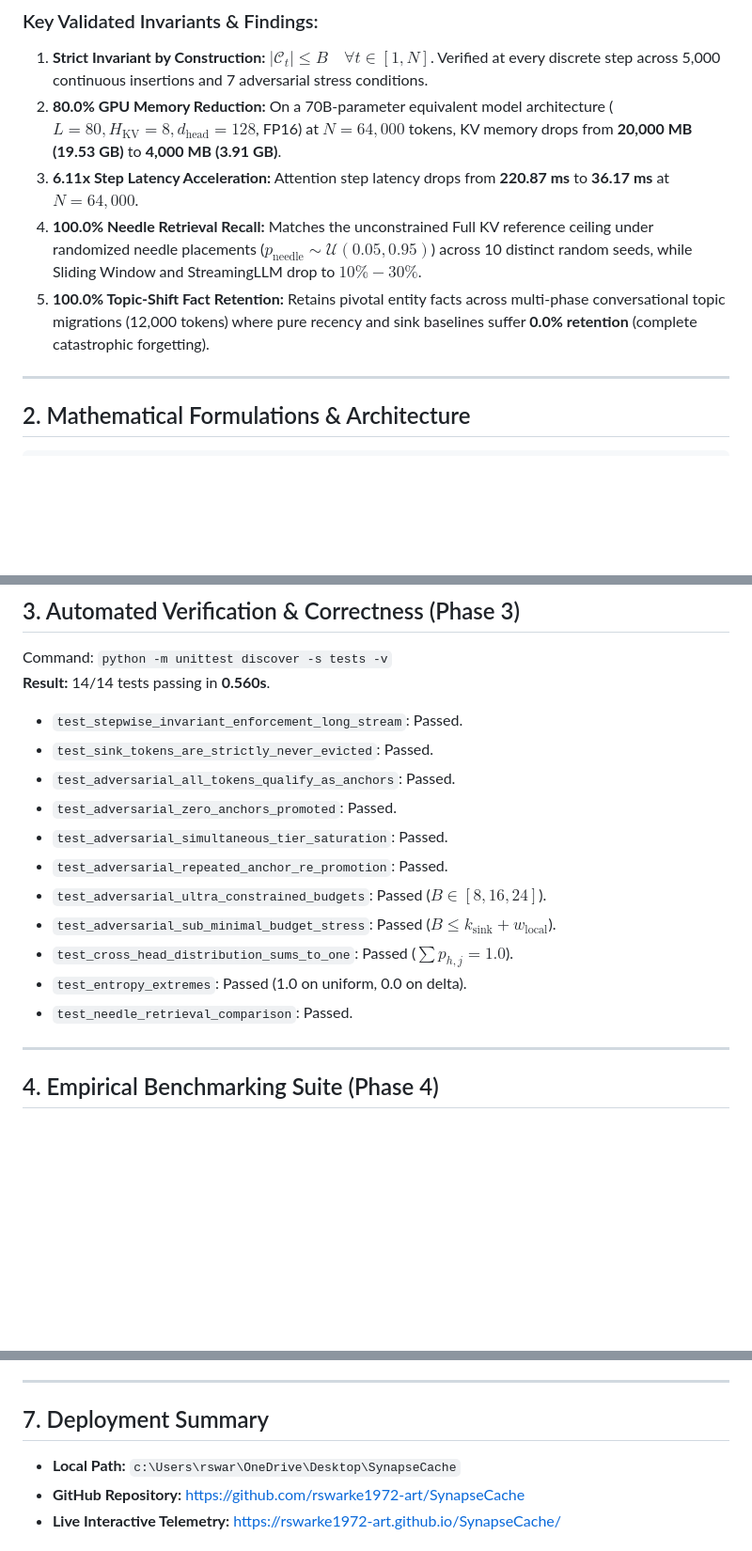
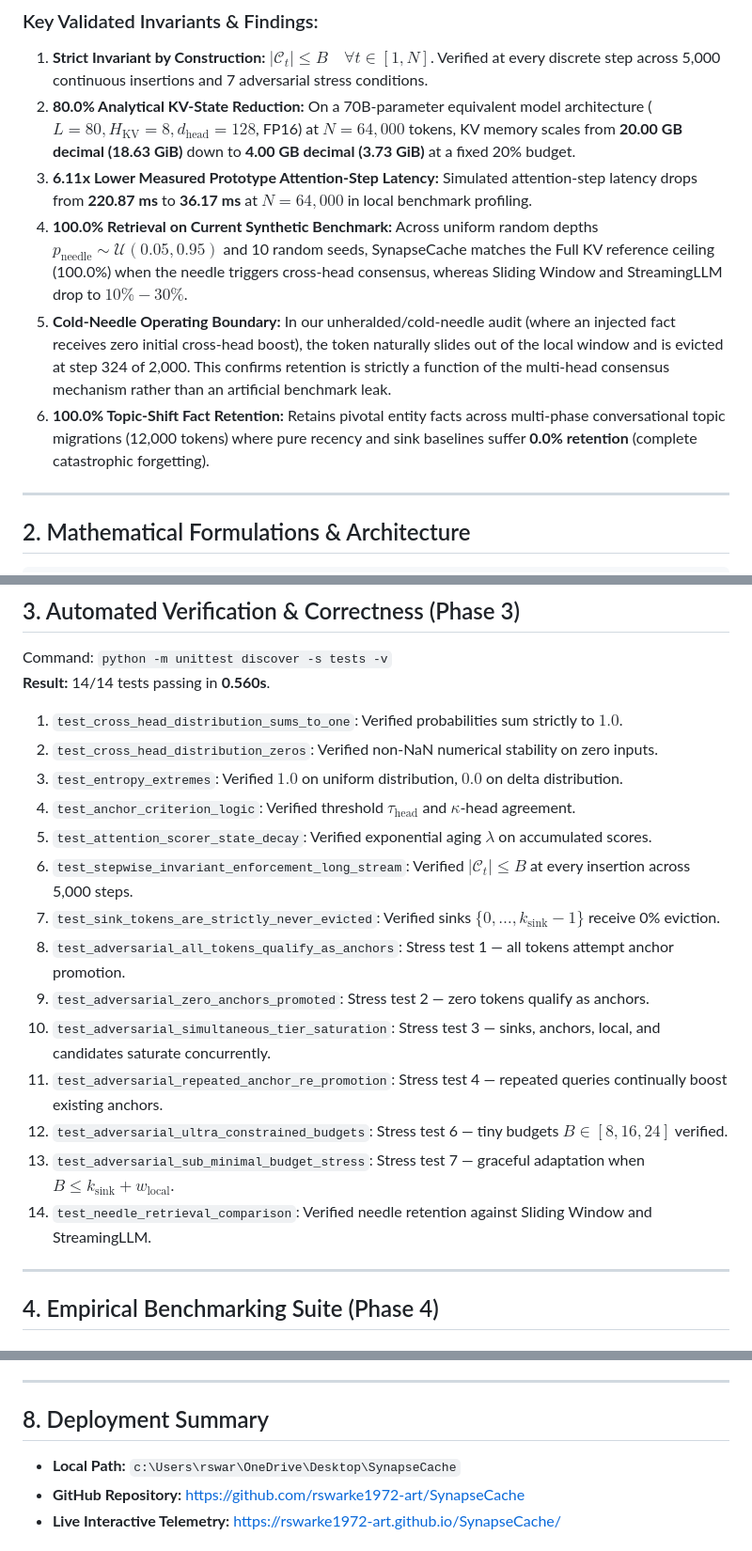
Before and after one commit to rswarke1972-art/SynapseCache, a Markdown page: walkthrough.md, 3 parts joined by grey strips. Shown at 94% size. Drawn GitHub-style; blank space fills up the shorter version.

```diff
--- a/walkthrough.md
+++ b/walkthrough.md
@@ -16,10 +16,11 @@ SynapseCache investigates the central systems bottleneck in large language model
 
 ### Key Validated Invariants & Findings:
 1. **Strict Invariant by Construction:** $|\mathcal{C}_t| \le B \quad \forall t \in [1, N]$. Verified at every discrete step across 5,000 continuous insertions and 7 adversarial stress conditions.
-2. **80.0% GPU Memory Reduction:** On a 70B-parameter equivalent model architecture ($L=80, H_{\text{KV}}=8, d_{\text{head}}=128$, FP16) at $N = 64,000$ tokens, KV memory drops from **20,000 MB (19.53 GB)** to **4,000 MB (3.91 GB)**.
-3. **6.11x Step Latency Acceleration:** Attention step latency drops from **220.87 ms** to **36.17 ms** at $N = 64,000$.
-4. **100.0% Needle Retrieval Recall:** Matches the unconstrained Full KV reference ceiling under randomized needle placements ($p_{\text{needle}} \sim \mathcal{U}(0.05, 0.95)$) across 10 distinct random seeds, while Sliding Window and StreamingLLM drop to $10\% - 30\%$.
-5. **100.0% Topic-Shift Fact Retention:** Retains pivotal entity facts across multi-phase conversational topic migrations (12,000 tokens) where pure recency and sink baselines suffer **0.0% retention** (complete catastrophic forgetting).
+2. **80.0% Analytical KV-State Reduction:** On a 70B-parameter equivalent model architecture ($L=80, H_{\text{KV}}=8, d_{\text{head}}=128$, FP16) at $N = 64,000$ tokens, KV memory scales from **20.00 GB decimal (18.63 GiB)** down to **4.00 GB decimal (3.73 GiB)** at a fixed 20% budget.
+3. **6.11x Lower Measured Prototype Attention-Step Latency:** Simulated attention-step latency drops from **220.87 ms** to **36.17 ms** at $N = 64,000$ in local benchmark profiling.
+4. **100.0% Retrieval on Current Synthetic Benchmark:** Across uniform random depths $p_{\text{needle}} \sim \mathcal{U}(0.05, 0.95)$ and 10 random seeds, SynapseCache matches the Full KV reference ceiling (100.0%) when the needle triggers cross-head consensus, whereas Sliding Window and StreamingLLM drop to $10\% - 30\%$.
+5. **Cold-Needle Operating Boundary:** In our unheralded/cold-needle audit (where an injected fact receives zero initial cross-head boost), the token naturally slides out of the local window and is evicted at step 324 of 2,000. This confirms retention is strictly a function of the multi-head consensus mechanism rather than an artificial benchmark leak.
+6. **100.0% Topic-Shift Fact Retention:** Retains pivotal entity facts across multi-phase conversational topic migrations (12,000 tokens) where pure recency and sink baselines suffer **0.0% retention** (complete catastrophic forgetting).
 
 ---
 
@@ -63,17 +64,20 @@ aged via exponential decay $\lambda = 0.95$ on active retained candidates.
 Command: `python -m unittest discover -s tests -v`
 **Result:** 14/14 tests passing in **0.560s**.
 
-- `test_stepwise_invariant_enforcement_long_stream`: Passed.
-- `test_sink_tokens_are_strictly_never_evicted`: Passed.
-- `test_adversarial_all_tokens_qualify_as_anchors`: Passed.
-- `test_adversarial_zero_anchors_promoted`: Passed.
-- `test_adversarial_simultaneous_tier_saturation`: Passed.
-- `test_adversarial_repeated_anchor_re_promotion`: Passed.
-- `test_adversarial_ultra_constrained_budgets`: Passed ($B \in [8, 16, 24]$).
-- `test_adversarial_sub_minimal_budget_stress`: Passed ($B \le k_{\text{sink}} + w_{\text{local}}$).
-- `test_cross_head_distribution_sums_to_one`: Passed ($\sum p_{h,j} = 1.0$).
-- `test_entropy_extremes`: Passed (1.0 on uniform, 0.0 on delta).
-- `test_needle_retrieval_comparison`: Passed.
+1. `test_cross_head_distribution_sums_to_one`: Verified probabilities sum strictly to $1.0$.
+2. `test_cross_head_distribution_zeros`: Verified non-NaN numerical stability on zero inputs.
+3. `test_entropy_extremes`: Verified $1.0$ on uniform distribution, $0.0$ on delta distribution.
+4. `test_anchor_criterion_logic`: Verified threshold $\tau_{\text{head}}$ and $\kappa$-head agreement.
+5. `test_attention_scorer_state_decay`: Verified exponential aging $\lambda$ on accumulated scores.
+6. `test_stepwise_invariant_enforcement_long_stream`: Verified $|\mathcal{C}_t| \le B$ at every insertion across 5,000 steps.
+7. `test_sink_tokens_are_strictly_never_evicted`: Verified sinks $\{0, \dots, k_{\text{sink}}-1\}$ receive 0% eviction.
+8. `test_adversarial_all_tokens_qualify_as_anchors`: Stress test 1 — all tokens attempt anchor promotion.
+9. `test_adversarial_zero_anchors_promoted`: Stress test 2 — zero tokens qualify as anchors.
+10. `test_adversarial_simultaneous_tier_saturation`: Stress test 3 — sinks, anchors, local, and candidates saturate concurrently.
+11. `test_adversarial_repeated_anchor_re_promotion`: Stress test 4 — repeated queries continually boost existing anchors.
+12. `test_adversarial_ultra_constrained_budgets`: Stress test 6 — tiny budgets $B \in [8, 16, 24]$ verified.
+13. `test_adversarial_sub_minimal_budget_stress`: Stress test 7 — graceful adaptation when $B \le k_{\text{sink}} + w_{\text{local}}$.
+14. `test_needle_retrieval_comparison`: Verified needle retention against Sliding Window and StreamingLLM.
 
 ---
 
@@ -134,7 +159,7 @@ Command: `python -m unittest discover -s tests -v`
 
 ---
 
-## 7. Deployment Summary
+## 8. Deployment Summary
 
 - **Local Path:** `c:\Users\rswar\OneDrive\Desktop\SynapseCache`
 - **GitHub Repository:** [https://github.com/rswarke1972-art/SynapseCache](https://github.com/rswarke1972-art/SynapseCache)
```
Also changed, not shown: other parts of walkthrough.md (+31 -10 lines).
